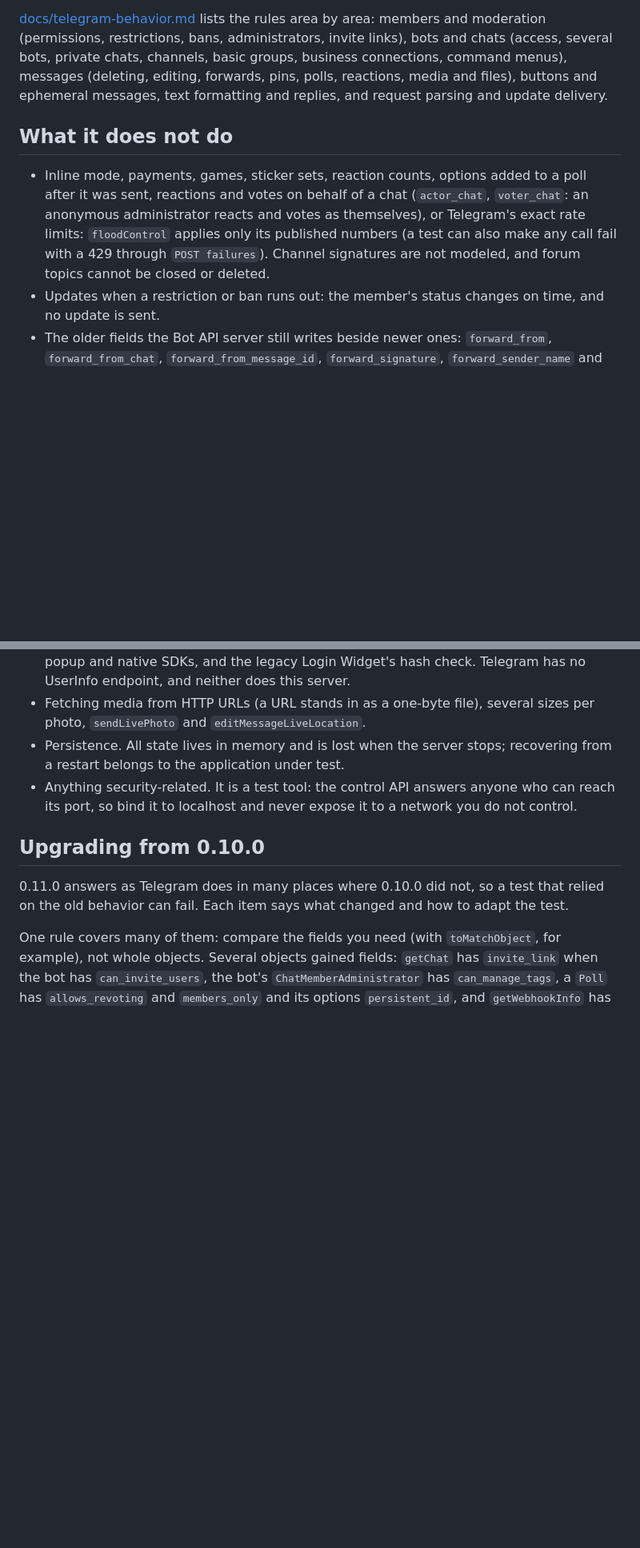
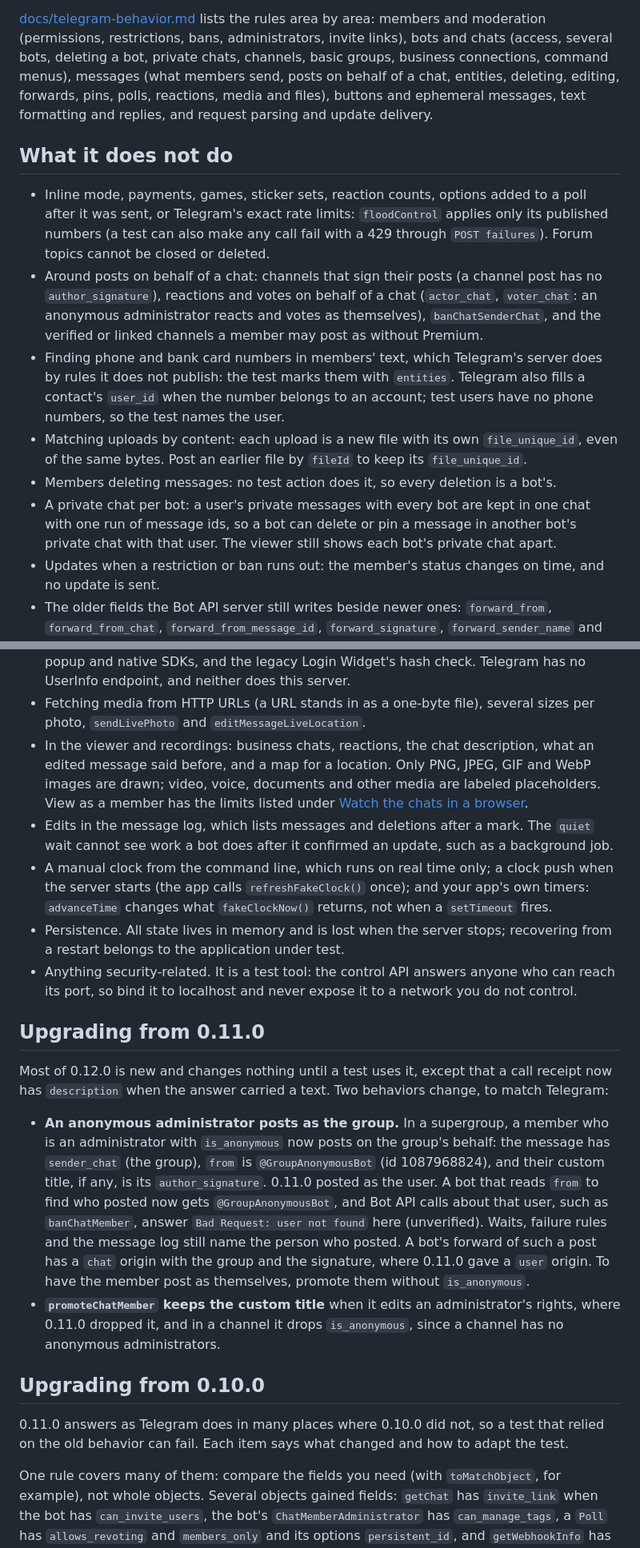
Before and after one commit to anatolyben/telegram-bot-test-server, a Markdown page: README.md, 2 parts joined by grey strips. Shown at 80% size. GitHub-like rendering; blank space fills up the shorter version.

```diff
--- a/README.md
+++ b/README.md
@@ -1935,18 +1955,31 @@ A few points matter in most tests:
 
 [docs/telegram-behavior.md][behavior] lists the rules area by area: members and moderation
 (permissions, restrictions, bans, administrators, invite links), bots and chats (access, several
-bots, private chats, channels, basic groups, business connections, command menus), messages
-(deleting, editing, forwards, pins, polls, reactions, media and files), buttons and ephemeral
-messages, text formatting and replies, and request parsing and update delivery.
+bots, deleting a bot, private chats, channels, basic groups, business connections, command
+menus), messages (what members send, posts on behalf of a chat, entities, deleting, editing,
+forwards, pins, polls, reactions, media and files), buttons and ephemeral messages, text
+formatting and replies, and request parsing and update delivery.
 
 ## What it does not do
 
 - Inline mode, payments, games, sticker sets, reaction counts, options added to a poll after it was
-  sent, reactions and votes on behalf of a chat (`actor_chat`, `voter_chat`: an anonymous
-  administrator reacts and votes as themselves), or Telegram's exact
-  rate limits: `floodControl` applies only its published numbers (a test can also make any call
-  fail with a 429 through `POST failures`). Channel signatures are not modeled, and forum topics
-  cannot be closed or deleted.
+  sent, or Telegram's exact rate limits: `floodControl` applies only its published numbers (a test
+  can also make any call fail with a 429 through `POST failures`). Forum topics cannot be closed or
+  deleted.
+- Around posts on behalf of a chat: channels that sign their posts (a channel post has no
+  `author_signature`), reactions and votes on behalf of a chat (`actor_chat`, `voter_chat`: an
+  anonymous administrator reacts and votes as themselves), `banChatSenderChat`, and the verified or
+  linked channels a member may post as without Premium.
+- Finding phone and bank card numbers in members' text, which Telegram's server does by rules it
+  does not publish: the test marks them with `entities`. Telegram also fills a contact's `user_id`
+  when the number belongs to an account; test users have no phone numbers, so the test names the
+  user.
+- Matching uploads by content: each upload is a new file with its own `file_unique_id`, even of the
+  same bytes. Post an earlier file by `fileId` to keep its `file_unique_id`.
+- Members deleting messages: no test action does it, so every deletion is a bot's.
+- A private chat per bot: a user's private messages with every bot are kept in one chat with one
+  run of message ids, so a bot can delete or pin a message in another bot's private chat with that
+  user. The viewer still shows each bot's private chat apart.
 - Updates when a restriction or ban runs out: the member's status changes on time, and no update is
   sent.
 - The older fields the Bot API server still writes beside newer ones: `forward_from`,
@@ -1962,10 +1995,37 @@ messages, text formatting and replies, and request parsing and update delivery.
   this server.
 - Fetching media from HTTP URLs (a URL stands in as a one-byte file), several sizes per photo,
   `sendLivePhoto` and `editMessageLiveLocation`.
+- In the viewer and recordings: business chats, reactions, the chat description, what an edited
+  message said before, and a map for a location. Only PNG, JPEG, GIF and WebP images are drawn;
+  video, voice, documents and other media are labeled placeholders. View as a member has the
+  limits listed under [Watch the chats in a browser](#watch-the-chats-in-a-browser).
+- Edits in the message log, which lists messages and deletions after a mark. The `quiet` wait
+  cannot see work a bot does after it confirmed an update, such as a background job.
+- A manual clock from the command line, which runs on real time only; a clock push when the server
+  starts (the app calls `refreshFakeClock()` once); and your app's own timers: `advanceTime`
+  changes what `fakeClockNow()` returns, not when a `setTimeout` fires.
 - Persistence. All state lives in memory and is lost when the server stops; recovering from a
   restart belongs to the application under test.
 - Anything security-related. It is a test tool: the control API answers anyone who can reach its
   port, so bind it to localhost and never expose it to a network you do not control.
+
+## Upgrading from 0.11.0
+
+Most of 0.12.0 is new and changes nothing until a test uses it, except that a call receipt now
+has `description` when the answer carried a text. Two behaviors change, to match Telegram:
+
+- **An anonymous administrator posts as the group.** In a supergroup, a member who is an
+  administrator with `is_anonymous` now posts on the group's behalf: the message has
+  `sender_chat` (the group), `from` is `@GroupAnonymousBot` (id 1087968824), and their custom
+  title, if any, is its `author_signature`. 0.11.0 posted as the user. A bot that reads `from` to
+  find who posted now gets `@GroupAnonymousBot`, and Bot API calls about that user, such as
+  `banChatMember`, answer `Bad Request: user not found` here (unverified). Waits, failure rules
+  and the message log still name the person who posted. A bot's forward of such a post has a
+  `chat` origin with the group and the signature, where 0.11.0 gave a `user` origin. To have the
+  member post as themselves, promote them without `is_anonymous`.
+- **`promoteChatMember` keeps the custom title** when it edits an administrator's rights, where
+  0.11.0 dropped it, and in a channel it drops `is_anonymous`, since a channel has no anonymous
+  administrators.
 
 ## Upgrading from 0.10.0
 
```
Also changed, not shown: other parts of README.md (+96 -73 lines), docs/telegram-behavior.md (+11 -11 lines).
